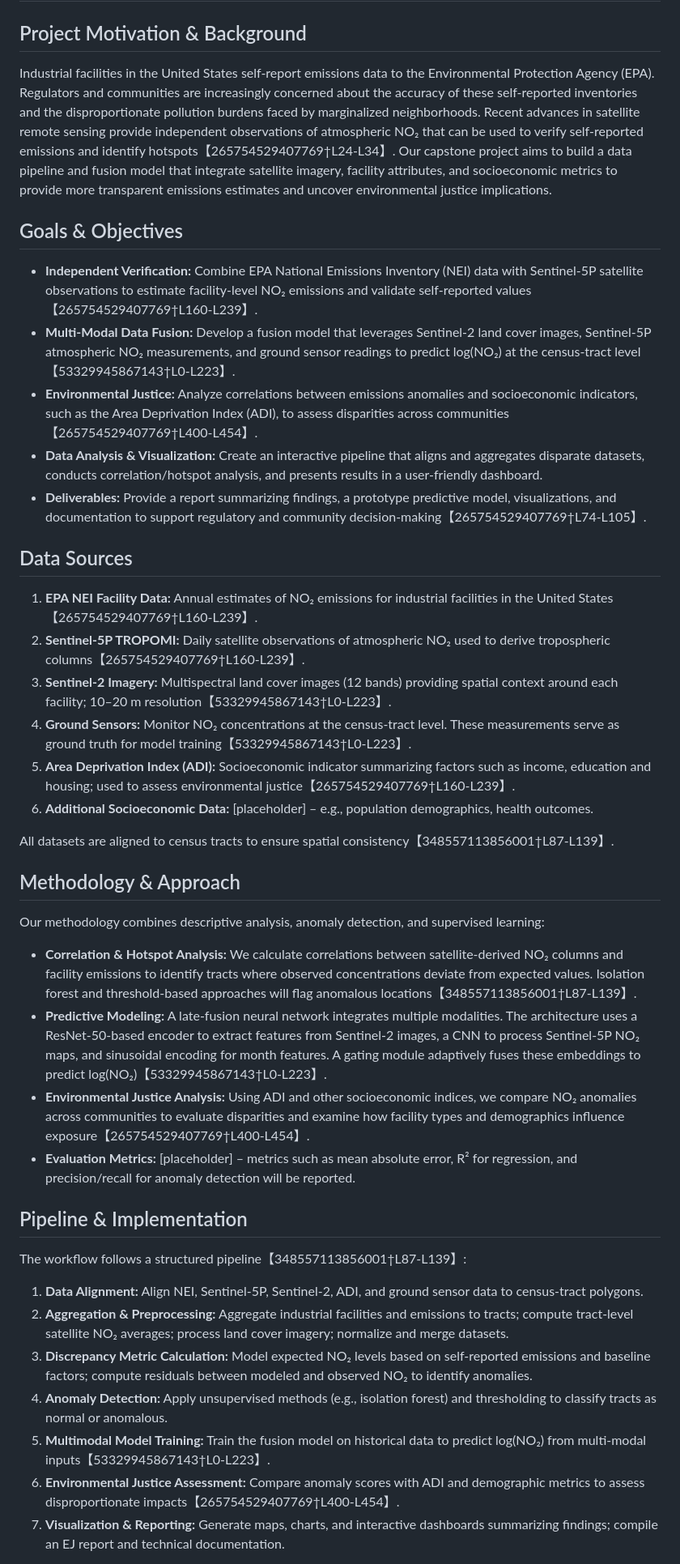
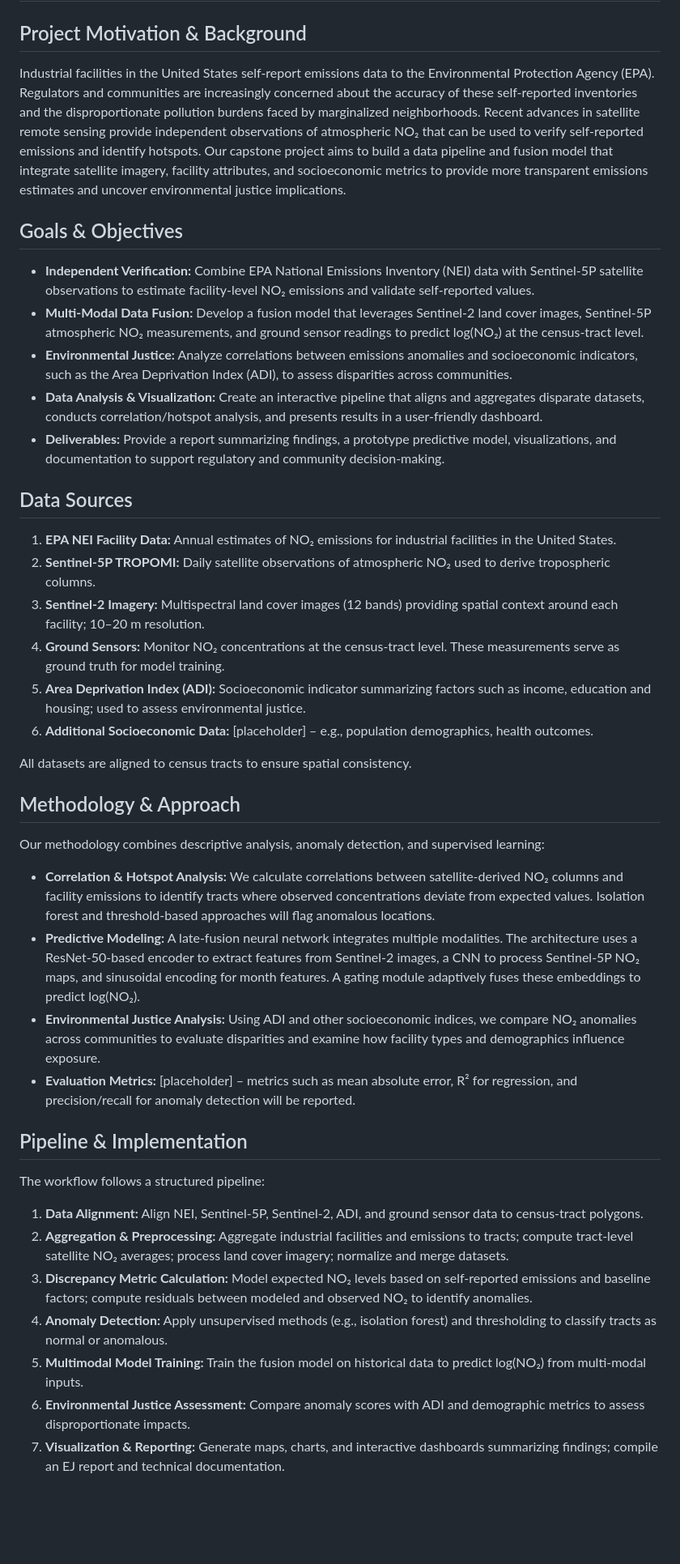
Before and after one commit to brngo13/MSADS_Team1, a Markdown page: README.md, the part around one of its changes. Shown at 81% size. Rendered like a GitHub page; blank space fills up the shorter version.

```diff
--- a/README.md
+++ b/README.md
@@ -2,45 +2,45 @@
 
 ## Project Motivation & Background
 
-Industrial facilities in the United States self‑report emissions data to the Environmental Protection Agency (EPA). Regulators and communities are increasingly concerned about the accuracy of these self‑reported inventories and the disproportionate pollution burdens faced by marginalized neighborhoods. Recent advances in satellite remote sensing provide independent observations of atmospheric NO₂ that can be used to verify self‑reported emissions and identify hotspots【265754529407769†L24-L34】. Our capstone project aims to build a data pipeline and fusion model that integrate satellite imagery, facility attributes, and socioeconomic metrics to provide more transparent emissions estimates and uncover environmental justice implications.
+Industrial facilities in the United States self-report emissions data to the Environmental Protection Agency (EPA). Regulators and communities are increasingly concerned about the accuracy of these self-reported inventories and the disproportionate pollution burdens faced by marginalized neighborhoods. Recent advances in satellite remote sensing provide independent observations of atmospheric NO₂ that can be used to verify self-reported emissions and identify hotspots. Our capstone project aims to build a data pipeline and fusion model that integrate satellite imagery, facility attributes, and socioeconomic metrics to provide more transparent emissions estimates and uncover environmental justice implications.
 
 ## Goals & Objectives
 
-- **Independent Verification:** Combine EPA National Emissions Inventory (NEI) data with Sentinel‑5P satellite observations to estimate facility‑level NO₂ emissions and validate self‑reported values【265754529407769†L160-L239】.
-- **Multi‑Modal Data Fusion:** Develop a fusion model that leverages Sentinel‑2 land cover images, Sentinel‑5P atmospheric NO₂ measurements, and ground sensor readings to predict log(NO₂) at the census‑tract level【53329945867143†L0-L223】.
-- **Environmental Justice:** Analyze correlations between emissions anomalies and socioeconomic indicators, such as the Area Deprivation Index (ADI), to assess disparities across communities【265754529407769†L400-L454】.
-- **Data Analysis & Visualization:** Create an interactive pipeline that aligns and aggregates disparate datasets, conducts correlation/hotspot analysis, and presents results in a user‑friendly dashboard.
-- **Deliverables:** Provide a report summarizing findings, a prototype predictive model, visualizations, and documentation to support regulatory and community decision‑making【265754529407769†L74-L105】.
+- **Independent Verification:** Combine EPA National Emissions Inventory (NEI) data with Sentinel-5P satellite observations to estimate facility-level NO₂ emissions and validate self-reported values.
+- **Multi-Modal Data Fusion:** Develop a fusion model that leverages Sentinel-2 land cover images, Sentinel-5P atmospheric NO₂ measurements, and ground sensor readings to predict log(NO₂) at the census-tract level.
+- **Environmental Justice:** Analyze correlations between emissions anomalies and socioeconomic indicators, such as the Area Deprivation Index (ADI), to assess disparities across communities.
+- **Data Analysis & Visualization:** Create an interactive pipeline that aligns and aggregates disparate datasets, conducts correlation/hotspot analysis, and presents results in a user-friendly dashboard.
+- **Deliverables:** Provide a report summarizing findings, a prototype predictive model, visualizations, and documentation to support regulatory and community decision-making.
 
 ## Data Sources
 
-1. **EPA NEI Facility Data:** Annual estimates of NO₂ emissions for industrial facilities in the United States【265754529407769†L160-L239】.
-2. **Sentinel‑5P TROPOMI:** Daily satellite observations of atmospheric NO₂ used to derive tropospheric columns【265754529407769†L160-L239】.
-3. **Sentinel‑2 Imagery:** Multispectral land cover images (12 bands) providing spatial context around each facility; 10–20 m resolution【53329945867143†L0-L223】.
-4. **Ground Sensors:** Monitor NO₂ concentrations at the census‑tract level. These measurements serve as ground truth for model training【53329945867143†L0-L223】.
-5. **Area Deprivation Index (ADI):** Socioeconomic indicator summarizing factors such as income, education and housing; used to assess environmental justice【265754529407769†L160-L239】.
+1. **EPA NEI Facility Data:** Annual estimates of NO₂ emissions for industrial facilities in the United States.
+2. **Sentinel-5P TROPOMI:** Daily satellite observations of atmospheric NO₂ used to derive tropospheric columns.
+3. **Sentinel-2 Imagery:** Multispectral land cover images (12 bands) providing spatial context around each facility; 10–20 m resolution.
+4. **Ground Sensors:** Monitor NO₂ concentrations at the census-tract level. These measurements serve as ground truth for model training.
+5. **Area Deprivation Index (ADI):** Socioeconomic indicator summarizing factors such as income, education and housing; used to assess environmental justice.
 6. **Additional Socioeconomic Data:** [placeholder] – e.g., population demographics, health outcomes.
 
-All datasets are aligned to census tracts to ensure spatial consistency【348557113856001†L87-L139】.
+All datasets are aligned to census tracts to ensure spatial consistency.
 
 ## Methodology & Approach
 
 Our methodology combines descriptive analysis, anomaly detection, and supervised learning:
 
-- **Correlation & Hotspot Analysis:** We calculate correlations between satellite‑derived NO₂ columns and facility emissions to identify tracts where observed concentrations deviate from expected values. Isolation forest and threshold‑based approaches will flag anomalous locations【348557113856001†L87-L139】.
-- **Predictive Modeling:** A late‑fusion neural network integrates multiple modalities. The architecture uses a ResNet‑50‑based encoder to extract features from Sentinel‑2 images, a CNN to process Sentinel‑5P NO₂ maps, and sinusoidal encoding for month features. A gating module adaptively fuses these embeddings to predict log(NO₂)【53329945867143†L0-L223】.
-- **Environmental Justice Analysis:** Using ADI and other socioeconomic indices, we compare NO₂ anomalies across communities to evaluate disparities and examine how facility types and demographics influence exposure【265754529407769†L400-L454】.
+- **Correlation & Hotspot Analysis:** We calculate correlations between satellite-derived NO₂ columns and facility emissions to identify tracts where observed concentrations deviate from expected values. Isolation forest and threshold-based approaches will flag anomalous locations.
+- **Predictive Modeling:** A late-fusion neural network integrates multiple modalities. The architecture uses a ResNet-50-based encoder to extract features from Sentinel-2 images, a CNN to process Sentinel-5P NO₂ maps, and sinusoidal encoding for month features. A gating module adaptively fuses these embeddings to predict log(NO₂).
+- **Environmental Justice Analysis:** Using ADI and other socioeconomic indices, we compare NO₂ anomalies across communities to evaluate disparities and examine how facility types and demographics influence exposure.
 - **Evaluation Metrics:** [placeholder] – metrics such as mean absolute error, R² for regression, and precision/recall for anomaly detection will be reported.
 
 ## Pipeline & Implementation
 
-The workflow follows a structured pipeline【348557113856001†L87-L139】:
+The workflow follows a structured pipeline:
 
-1. **Data Alignment:** Align NEI, Sentinel‑5P, Sentinel‑2, ADI, and ground sensor data to census‑tract polygons.
-2. **Aggregation & Preprocessing:** Aggregate industrial facilities and emissions to tracts; compute tract‑level satellite NO₂ averages; process land cover imagery; normalize and merge datasets.
-3. **Discrepancy Metric Calculation:** Model expected NO₂ levels based on self‑reported emissions and baseline factors; compute residuals between modeled and observed NO₂ to identify anomalies.
+1. **Data Alignment:** Align NEI, Sentinel-5P, Sentinel-2, ADI, and ground sensor data to census-tract polygons.
+2. **Aggregation & Preprocessing:** Aggregate industrial facilities and emissions to tracts; compute tract-level satellite NO₂ averages; process land cover imagery; normalize and merge datasets.
+3. **Discrepancy Metric Calculation:** Model expected NO₂ levels based on self-reported emissions and baseline factors; compute residuals between modeled and observed NO₂ to identify anomalies.
 4. **Anomaly Detection:** Apply unsupervised methods (e.g., isolation forest) and thresholding to classify tracts as normal or anomalous.
-5. **Multimodal Model Training:** Train the fusion model on historical data to predict log(NO₂) from multi‑modal inputs【53329945867143†L0-L223】.
-6. **Environmental Justice Assessment:** Compare anomaly scores with ADI and demographic metrics to assess disproportionate impacts【265754529407769†L400-L454】.
+5. **Multimodal Model Training:** Train the fusion model on historical data to predict log(NO₂) from multi-modal inputs.
+6. **Environmental Justice Assessment:** Compare anomaly scores with ADI and demographic metrics to assess disproportionate impacts.
 7. **Visualization & Reporting:** Generate maps, charts, and interactive dashboards summarizing findings; compile an EJ report and technical documentation.
 
```
Also changed, not shown: other parts of README.md (+11 -11 lines).
